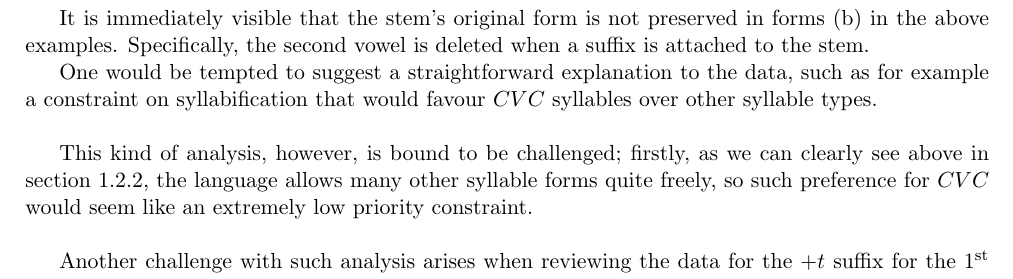
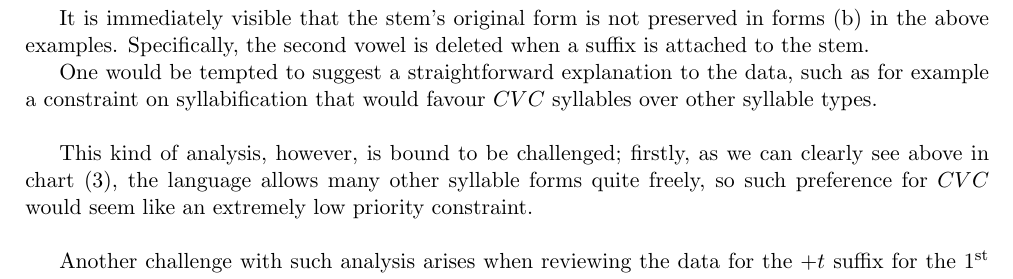
Before and after one commit to n0nick/maltese_phonology, a LaTeX thesis (maltese.tex): part of page 3 of 4, cut so that both start at the same text. Compiled offline with pdfLaTeX.

Commit message:
Fix reference to syllable chart

```diff
--- a/maltese.tex
+++ b/maltese.tex
@@ -304,7 +304,7 @@ It is immediately visible that the stem's original form is not preserved in form
 One would be tempted to suggest a straightforward explanation to the data, such as for example a constraint on syllabification that would favour $CVC$ syllables over other syllable types.
 \\
 
-This kind of analysis, however, is bound to be challenged; firstly, as we can clearly see above in section 1.2.2, the language allows many other syllable forms quite freely, so such preference for $CVC$ would seem like an extremely low priority constraint.
+This kind of analysis, however, is bound to be challenged; firstly, as we can clearly see above in chart (3), the language allows many other syllable forms quite freely, so such preference for $CVC$ would seem like an extremely low priority constraint.
 \\
 
 Another challenge with such analysis arises when reviewing the data for the $+t$ suffix for the 1\super{st} person singular subject:
```
